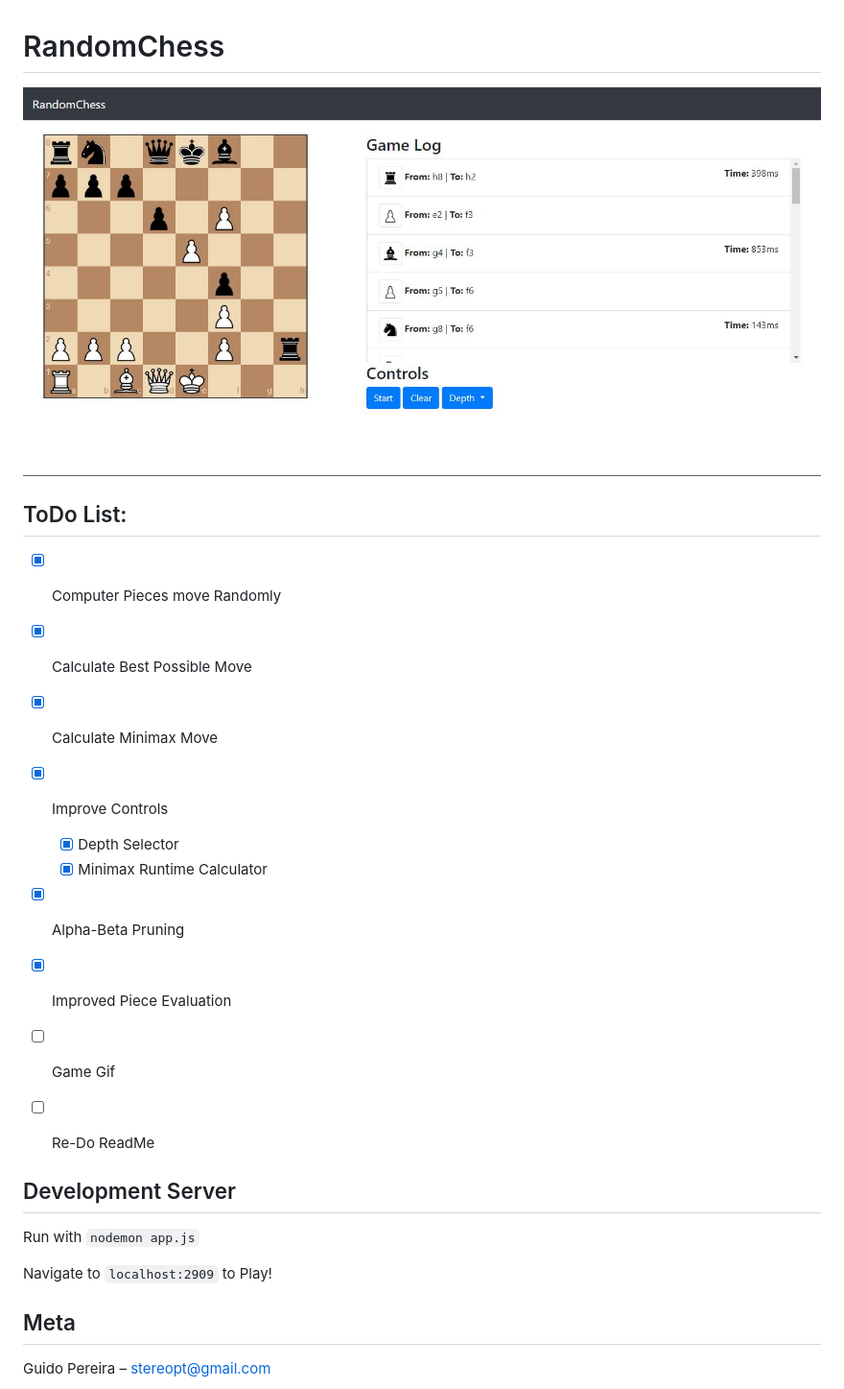
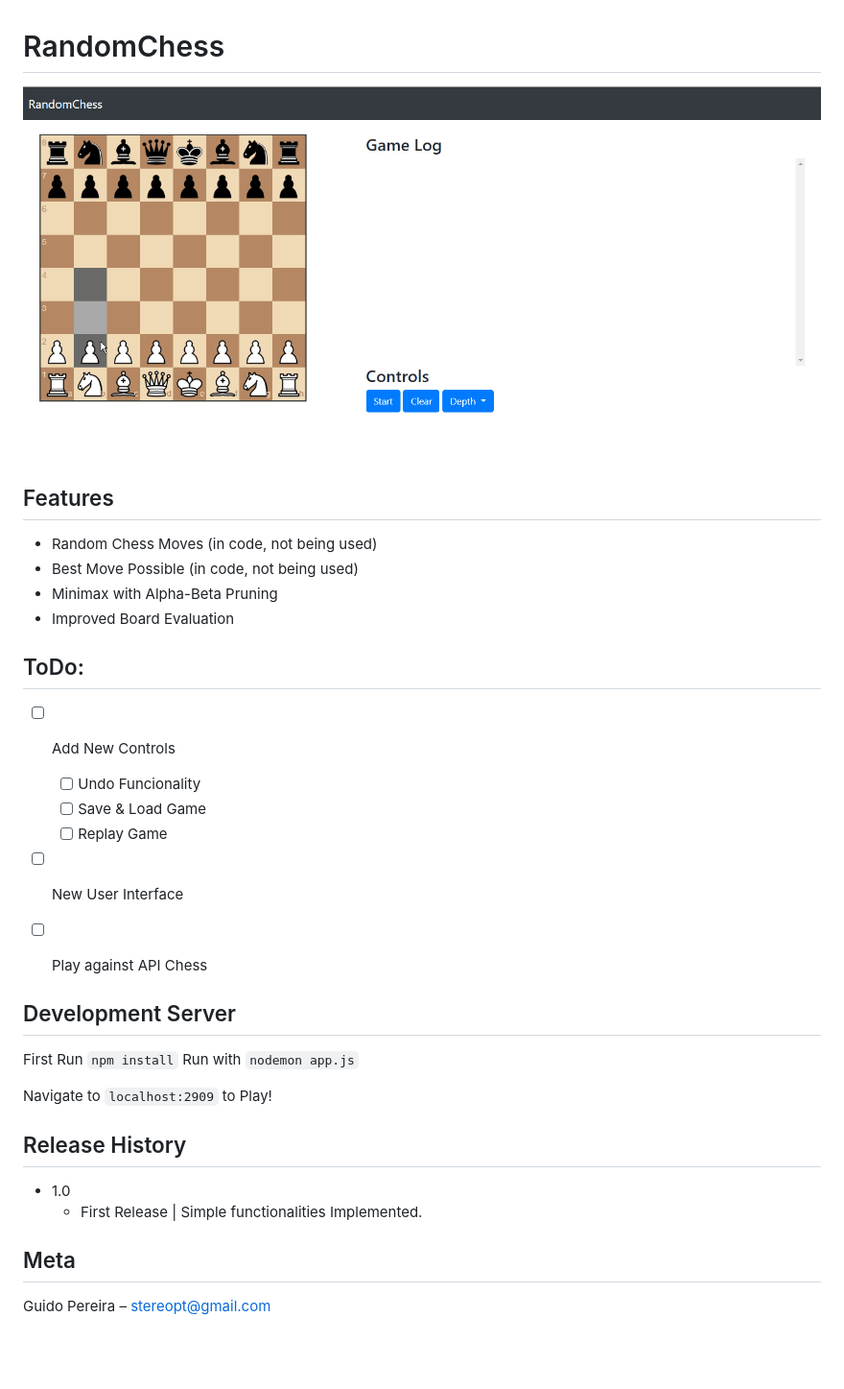
Before and after one commit to StereoPT/RandomChess, a Markdown page: README.md, the part around the change. Shown: that part at 96% size. Drawn GitHub-style; pictures changed too: screens/RandomChess.gif (added); blank space fills up the shorter version.

Commit message:
Version 1

```diff
--- a/README.md
+++ b/README.md
@@ -1,26 +1,38 @@
 # RandomChess
 
-![RandomChess](https://raw.githubusercontent.com/StereoPT/RandomChess/master/screens/randomchess_005.jpg)
+![RandomChess](https://raw.githubusercontent.com/StereoPT/RandomChess/master/screens/RandomChess.gif)
 
-## ToDo List:
+## Features
 
-- [x] Computer Pieces move Randomly
-- [x] Calculate Best Possible Move
-- [x] Calculate Minimax Move
-- [x] Improve Controls
-	- [x] Depth Selector
-	- [x] Minimax Runtime Calculator
-- [x] Alpha-Beta Pruning
-- [x] Improved Piece Evaluation
-- [ ] Game Gif
-- [ ] Re-Do ReadMe
+- Random Chess Moves (in code, not being used)
+- Best Move Possible (in code, not being used)
+- Minimax with Alpha-Beta Pruning
+- Improved Board Evaluation
+
+
+## ToDo:
+
+- [ ] Add New Controls
+	- [ ] Undo Funcionality
+	- [ ] Save & Load Game
+	- [ ] Replay Game
+- [ ] New User Interface
+- [ ] Play against API Chess
 
 
 ## Development Server
 
+First Run `npm install`
 Run with `nodemon app.js`
 
 Navigate to `localhost:2909` to Play!
+
+
+## Release History
+
+ - 1.0
+	 - First Release | Simple functionalities Implemented.
+
 
 ## Meta
 
```
Also changed, not shown: 1 other file.
